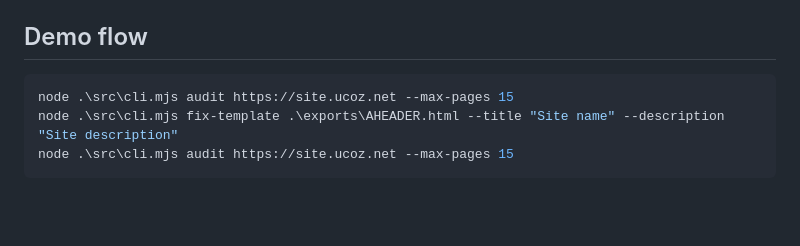
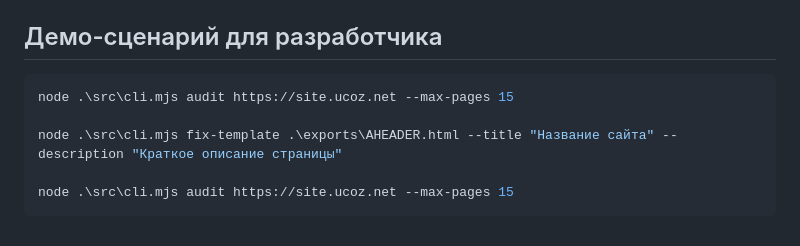
Before and after one commit to linuxsoid/ucoz-seo-audit-fix, a Markdown page: README.md, the part around the change. GitHub-like rendering; blank space fills up the shorter version.

Commit message:
Polish README demo flow

````diff
--- a/README.md
+++ b/README.md
@@ -122,10 +122,12 @@ Flow:
 10. Через `ucoz-mcp.templates_tool.validate_template` проверить шаблон.
 11. Повторить `audit_site` и сравнить состояние через `compare_audits`.
 
-## Demo flow
+## Демо-сценарий для разработчика
 
 ```powershell
 node .\src\cli.mjs audit https://site.ucoz.net --max-pages 15
-node .\src\cli.mjs fix-template .\exports\AHEADER.html --title "Site name" --description "Site description"
+
+node .\src\cli.mjs fix-template .\exports\AHEADER.html --title "Название сайта" --description "Краткое описание страницы"
+
 node .\src\cli.mjs audit https://site.ucoz.net --max-pages 15
 ```
````
